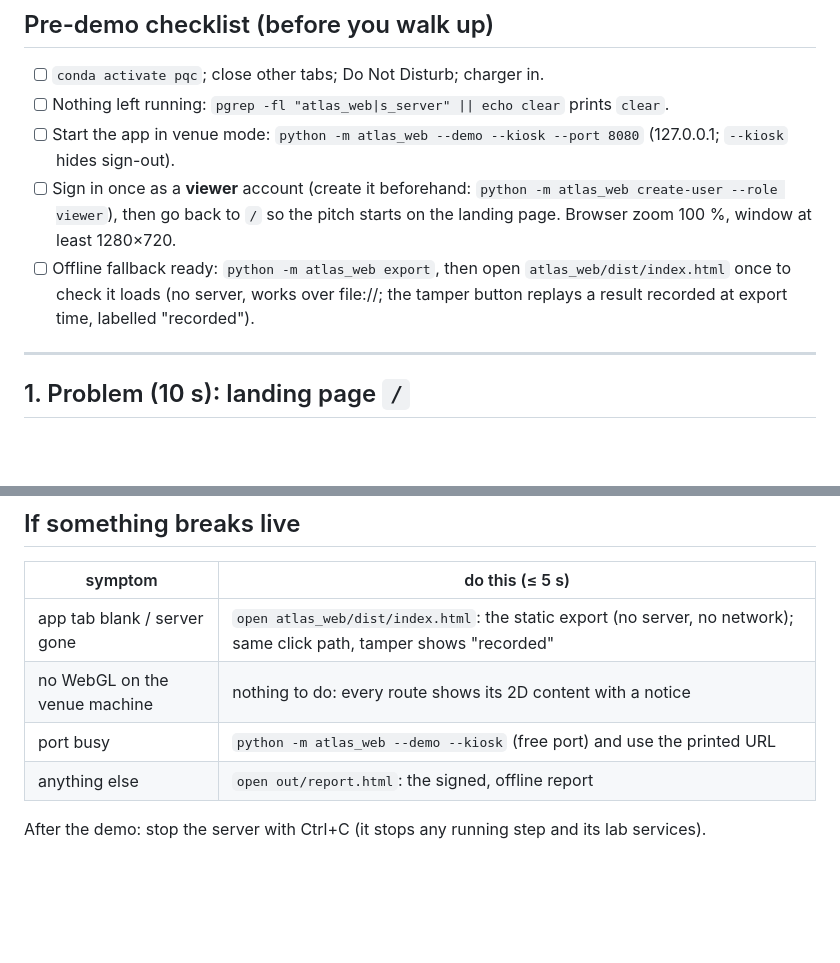
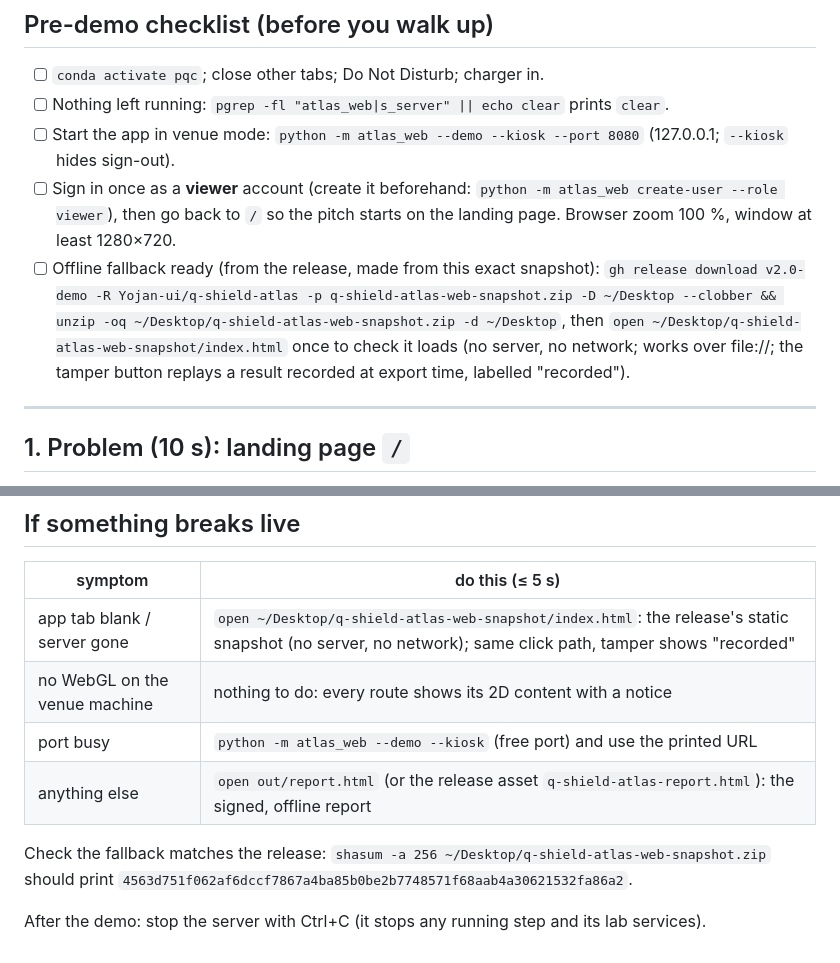
Before and after one commit to Yojan-ui/q-shield-atlas, a Markdown page: DEMO.md, 2 parts joined by grey strips. GitHub-like rendering; blank space fills up the shorter version.

Commit message:
DEMO.md: use the v2.0-demo release zip as the offline fallback
Co-Authored-By: Claude Opus 5.5 <noreply@anthropic.com>

```diff
--- a/DEMO.md
+++ b/DEMO.md
@@ -18,8 +18,10 @@ HTML comment next to it (view the raw file to see them).
 - [ ] Start the app in venue mode: `python -m atlas_web --demo --kiosk --port 8080` (127.0.0.1; `--kiosk` hides sign-out).
 - [ ] Sign in once as a **viewer** account (create it beforehand: `python -m atlas_web create-user --role viewer`),
       then go back to `/` so the pitch starts on the landing page. Browser zoom 100 %, window at least 1280×720.
-- [ ] Offline fallback ready: `python -m atlas_web export`, then open `atlas_web/dist/index.html` once to check it loads
-      (no server, works over file://; the tamper button replays a result recorded at export time, labelled "recorded").
+- [ ] Offline fallback ready (from the release, made from this exact snapshot):
+      `gh release download v2.0-demo -R Yojan-ui/q-shield-atlas -p q-shield-atlas-web-snapshot.zip -D ~/Desktop --clobber && unzip -oq ~/Desktop/q-shield-atlas-web-snapshot.zip -d ~/Desktop`,
+      then `open ~/Desktop/q-shield-atlas-web-snapshot/index.html` once to check it loads (no server, no network; works over
+      file://; the tamper button replays a result recorded at export time, labelled "recorded").
 
 ---
 
@@ -94,9 +96,12 @@ run on their data: find it, plan it, verify it, prove it."
 
 | symptom | do this (≤ 5 s) |
 |---|---|
-| app tab blank / server gone | `open atlas_web/dist/index.html`: the static export (no server, no network); same click path, tamper shows "recorded" |
+| app tab blank / server gone | `open ~/Desktop/q-shield-atlas-web-snapshot/index.html`: the release's static snapshot (no server, no network); same click path, tamper shows "recorded" |
 | no WebGL on the venue machine | nothing to do: every route shows its 2D content with a notice |
 | port busy | `python -m atlas_web --demo --kiosk` (free port) and use the printed URL |
-| anything else | `open out/report.html`: the signed, offline report |
+| anything else | `open out/report.html` (or the release asset `q-shield-atlas-report.html`): the signed, offline report |
+
+Check the fallback matches the release: `shasum -a 256 ~/Desktop/q-shield-atlas-web-snapshot.zip` should print
+`4563d751f062af6dccf7867a4ba85b0be2b7748571f68aab4a30621532fa86a2`.
 
 After the demo: stop the server with Ctrl+C (it stops any running step and its lab services).
```
